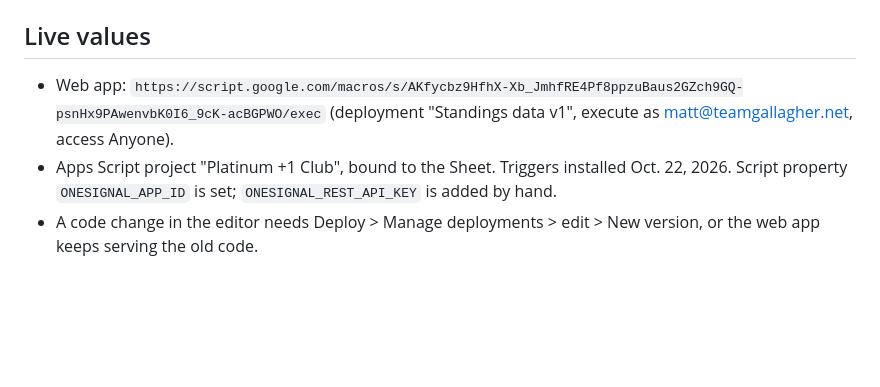
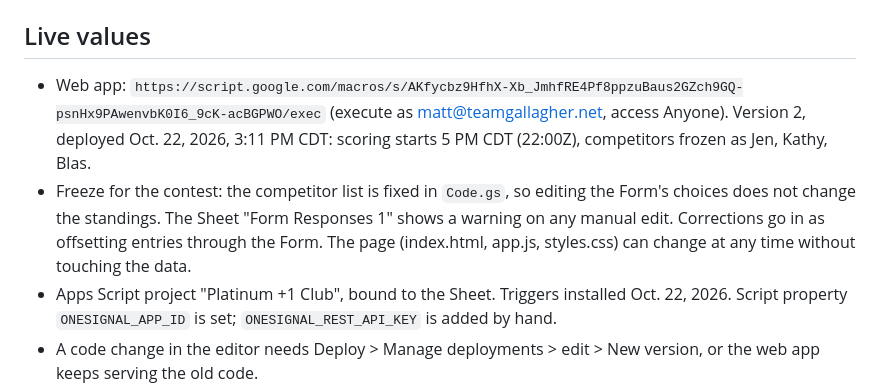
Before and after one commit to mrg0114/contest-standings, a Markdown page: README.md, the part around the change. GitHub-like rendering; blank space fills up the shorter version.

Commit message:
Record the go-live deployment and the contest freeze
Co-Authored-By: Claude Opus 5.5 <noreply@anthropic.com>

```diff
--- a/README.md
+++ b/README.md
@@ -29,7 +29,8 @@ Live standings for a three-horse points contest. The judge enters points through
 
 ## Live values
 
-- Web app: `https://script.google.com/macros/s/AKfycbz9HfhX-Xb_JmhfRE4Pf8ppzuBaus2GZch9GQ-psnHx9PAwenvbK0I6_9cK-acBGPWO/exec` (deployment "Standings data v1", execute as matt@teamgallagher.net, access Anyone).
+- Web app: `https://script.google.com/macros/s/AKfycbz9HfhX-Xb_JmhfRE4Pf8ppzuBaus2GZch9GQ-psnHx9PAwenvbK0I6_9cK-acBGPWO/exec` (execute as matt@teamgallagher.net, access Anyone). Version 2, deployed Oct. 22, 2026, 3:11 PM CDT: scoring starts 5 PM CDT (22:00Z), competitors frozen as Jen, Kathy, Blas.
+- Freeze for the contest: the competitor list is fixed in `Code.gs`, so editing the Form's choices does not change the standings. The Sheet "Form Responses 1" shows a warning on any manual edit. Corrections go in as offsetting entries through the Form. The page (index.html, app.js, styles.css) can change at any time without touching the data.
 - Apps Script project "Platinum +1 Club", bound to the Sheet. Triggers installed Oct. 22, 2026. Script property `ONESIGNAL_APP_ID` is set; `ONESIGNAL_REST_API_KEY` is added by hand.
 - A code change in the editor needs Deploy > Manage deployments > edit > New version, or the web app keeps serving the old code.
 - Some networks block `*.github.io` in DNS (this Mac's Tailscale DNS answers 0.0.0.0). The site itself is fine from public DNS.
```
